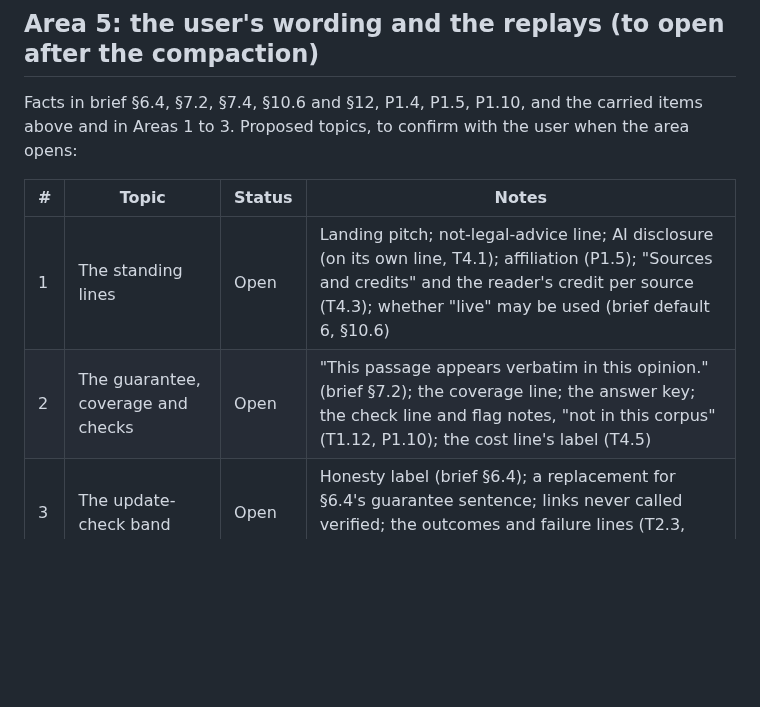
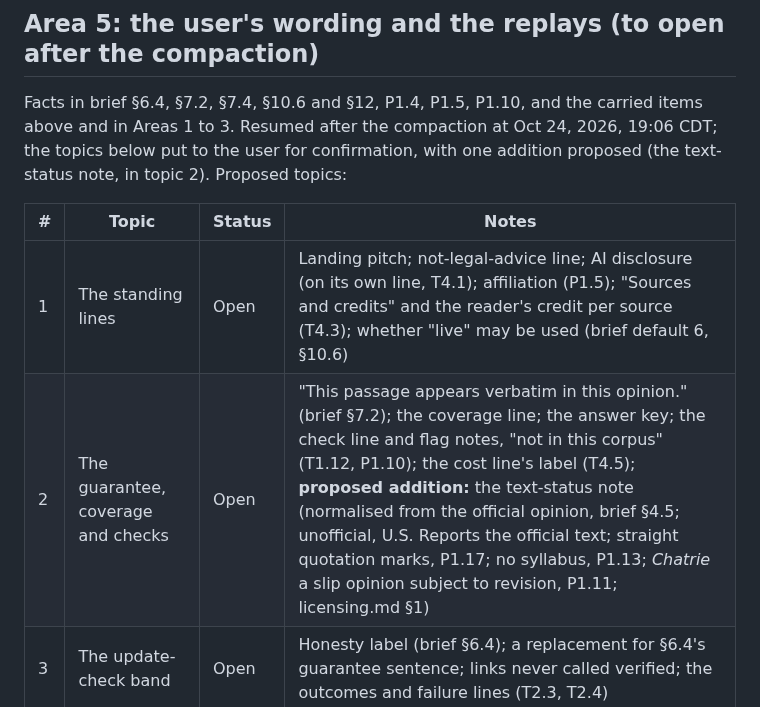
Before and after one commit to NguyenTran2002/probable-clause, a Markdown page: docs/design/phase3-working.md, the part around the change. Drawn GitHub-style; blank space fills up the shorter version.

Commit message:
Phase 3 working doc: Area 5 resumed after the compaction; topics put for confirmation
Co-Authored-By: Claude Opus 5.5 <noreply@anthropic.com>

```diff
--- a/docs/design/phase3-working.md
+++ b/docs/design/phase3-working.md
@@ -337,12 +337,12 @@ Decisions: T4.1 to T4.5 in `locked-decisions.md`; the closing log entry is "Oct
 
 ## Area 5: the user's wording and the replays (to open after the compaction)
 
-Facts in brief §6.4, §7.2, §7.4, §10.6 and §12, P1.4, P1.5, P1.10, and the carried items above and in Areas 1 to 3. Proposed topics, to confirm with the user when the area opens:
+Facts in brief §6.4, §7.2, §7.4, §10.6 and §12, P1.4, P1.5, P1.10, and the carried items above and in Areas 1 to 3. Resumed after the compaction at Oct 24, 2026, 19:06 CDT; the topics below put to the user for confirmation, with one addition proposed (the text-status note, in topic 2). Proposed topics:
 
 | # | Topic | Status | Notes |
 |---|---|---|---|
 | 1 | The standing lines | Open | Landing pitch; not-legal-advice line; AI disclosure (on its own line, T4.1); affiliation (P1.5); "Sources and credits" and the reader's credit per source (T4.3); whether "live" may be used (brief default 6, §10.6) |
-| 2 | The guarantee, coverage and checks | Open | "This passage appears verbatim in this opinion." (brief §7.2); the coverage line; the answer key; the check line and flag notes, "not in this corpus" (T1.12, P1.10); the cost line's label (T4.5) |
+| 2 | The guarantee, coverage and checks | Open | "This passage appears verbatim in this opinion." (brief §7.2); the coverage line; the answer key; the check line and flag notes, "not in this corpus" (T1.12, P1.10); the cost line's label (T4.5); **proposed addition:** the text-status note (normalised from the official opinion, brief §4.5; unofficial, U.S. Reports the official text; straight quotation marks, P1.17; no syllabus, P1.13; *Chatrie* a slip opinion subject to revision, P1.11; licensing.md §1) |
 | 3 | The update-check band | Open | Honesty label (brief §6.4); a replacement for §6.4's guarantee sentence; links never called verified; the outcomes and failure lines (T2.3, T2.4) |
 | 4 | Run states and stop labels | Open | Every T4.4 state; the stop labels (T1.11, T3.3, T3.5); out-of-scope and nothing-found messages (T1.10); the Voyage warning (T3.3); "researched from scratch" |
 | 5 | The privacy note | Open | T3.7's contents; Anthropic, Voyage and Exa retention read and cited; Cloud Logging's default retention; goodnight's request logs (T3.5) |
```
